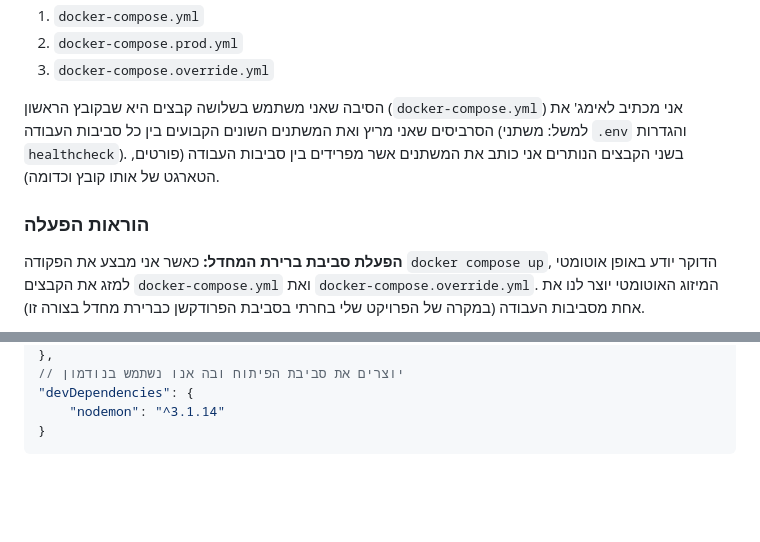
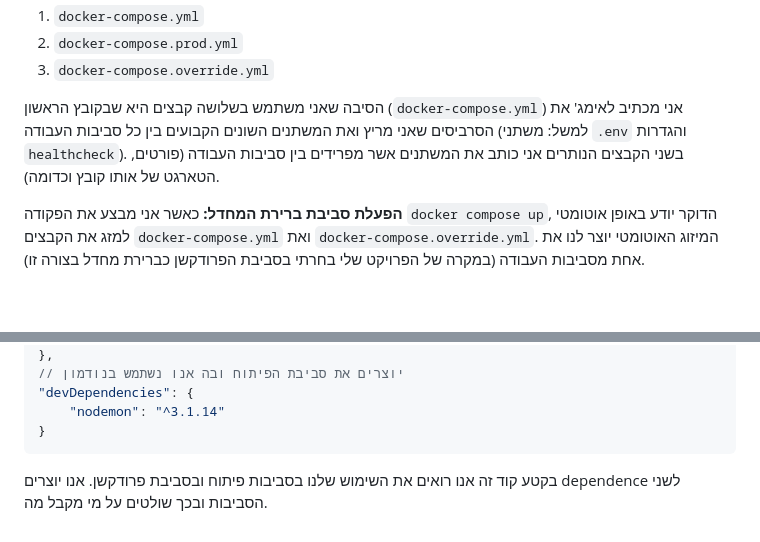
Before and after one commit to orimolco102/Workers-project, a Markdown page: env splitting.md, 2 parts joined by grey strips. Drawn GitHub-style; blank space fills up the shorter version.

````diff
--- a/env splitting.md
+++ b/env splitting.md
@@ -8,8 +8,6 @@
 3. `docker-compose.override.yml`
 
 הסיבה שאני משתמש בשלושה קבצים היא שבקובץ הראשון (`docker-compose.yml`) אני מכתיב לאימג' את הסרביסים שאני מריץ ואת המשתנים השונים הקבועים בין כל סביבות העבודה (למשל: משתני `.env` והגדרות `healthcheck`). בשני הקבצים הנותרים אני כותב את המשתנים אשר מפרידים בין סביבות העבודה (פורטים, הטארגט של אותו קובץ וכדומה).
-
-### הוראות הפעלה
 
 **הפעלת סביבת ברירת המחדל:**
 כאשר אני מבצע את הפקודה `docker compose up`, הדוקר יודע באופן אוטומטי למזג את הקבצים `docker-compose.yml` ואת `docker-compose.override.yml`. המיזוג האוטומטי יוצר לנו את אחת מסביבות העבודה (במקרה של הפרויקט שלי בחרתי בסביבת הפרודקשן כברירת מחדל בצורה זו).
@@ -50,3 +48,5 @@
     "nodemon": "^3.1.14"
 }
 ```
+
+בקטע קוד זה אנו רואים את השימוש שלנו בסביבות פיתוח ובסביבת פרודקשן. אנו יוצרים dependence לשני הסביבות ובכך שולטים על מי מקבל מה.
````
